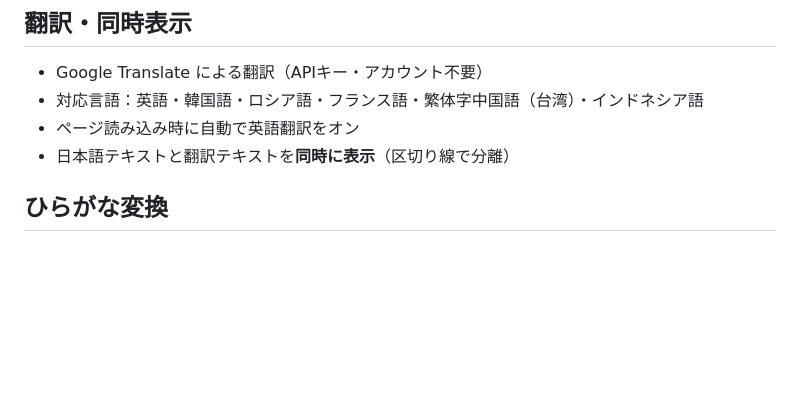
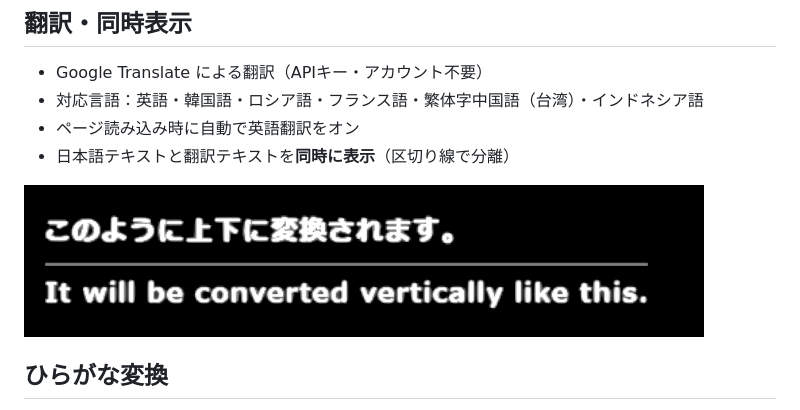
Before and after one commit to KAWAchan-jp/speech-to-text, a Markdown page: README.md, the part around the change. Drawn GitHub-style; pictures changed too: Pic1.png (added); blank space fills up the shorter version.

Commit message:
docs: READMEに同時表示のサンプル画像（Pic1.png）を追加
Co-Authored-By: Claude Sonnet 4.6 <noreply@anthropic.com>

```diff
--- a/README.md
+++ b/README.md
@@ -23,6 +23,8 @@ https://kawachan-jp.github.io/speech-to-text/
 - 対応言語：英語・韓国語・ロシア語・フランス語・繁体字中国語（台湾）・インドネシア語
 - ページ読み込み時に自動で英語翻訳をオン
 - 日本語テキストと翻訳テキストを**同時に表示**（区切り線で分離）
+
+![同時表示の例](Pic1.png)
 
 ## ひらがな変換
 - 日本語認識時のみ表示されるオプション
```
